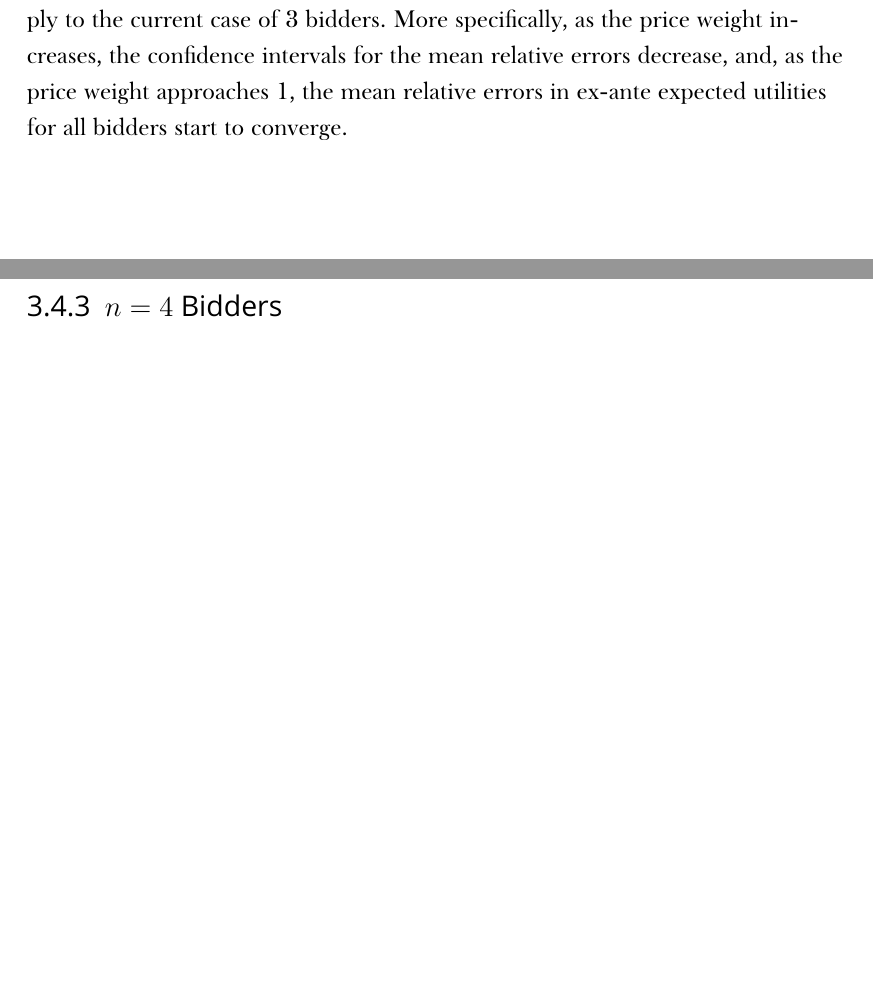
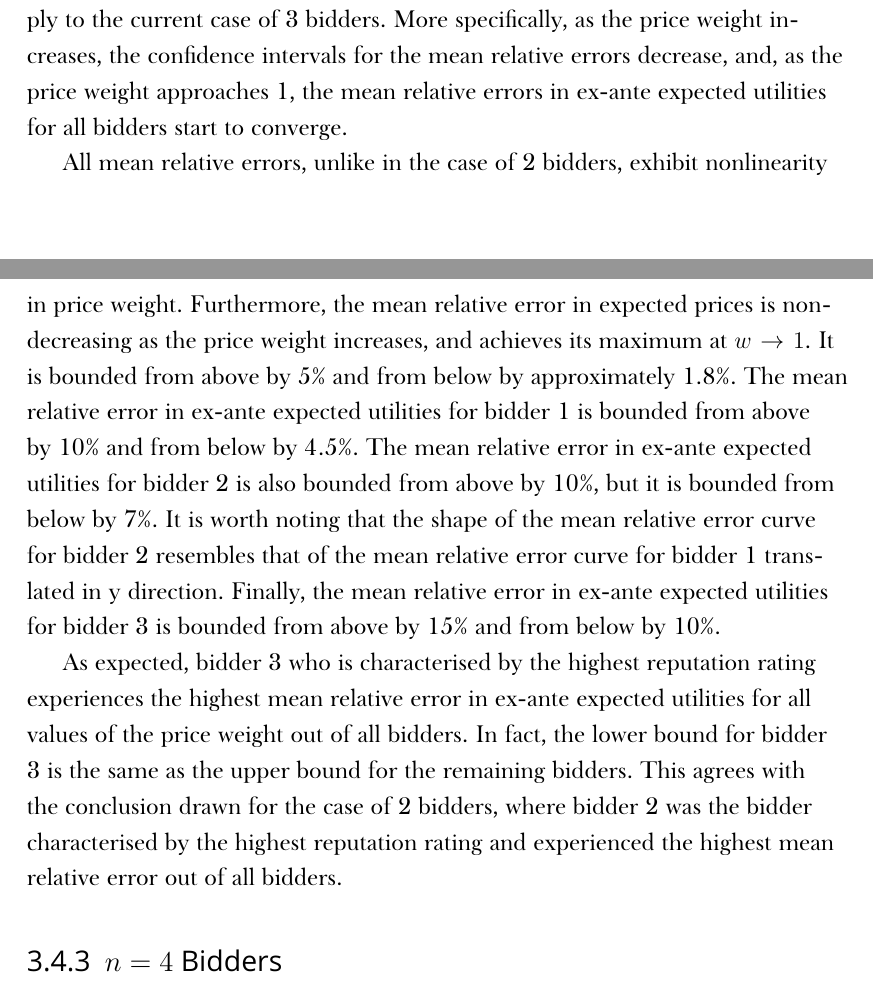
Before and after one commit to kubkon/Thesis, a LaTeX thesis (Thesis.tex, which reads Approximation/Approximation.tex): two parts of pages 101 and 102 of 107 before the commit and two parts of pages 101 and 102 of 108 after it, joined at a grey line, cut so that both start at the same text, the shorter picture padded with empty space. Compiled offline with XeLaTeX; a missing font is replaced by an installed copy or a similar font.

Commit message:
Draft 3 bidders scenario.

```diff
--- a/Approximation/Approximation.tex
+++ b/Approximation/Approximation.tex
@@ -387,6 +387,10 @@ To summarise, for all analysed values of price weight, the mean relative error i
 \subsection{$n=3$ Bidders} % (fold)
 \label{sub:n_3_bidders_approximation}
 Figure~\ref{fig:compare_3_bidders_approximation} depicts the approximation results for 3 bidders. First of all, it should be noted that the first two observations pointed out in case of 2 bidders also apply to the current case of 3 bidders. More specifically, as the price weight increases, the confidence intervals for the mean relative errors decrease, and, as the price weight approaches 1, the mean relative errors in ex-ante expected utilities for all bidders start to converge.
+
+All mean relative errors, unlike in the case of 2 bidders, exhibit nonlinearity in price weight. Furthermore, the mean relative error in expected prices is nondecreasing as the price weight increases, and achieves its maximum at $w\to 1$. It is bounded from above by 5\% and from below by approximately 1.8\%. The mean relative error in ex-ante expected utilities for bidder 1 is bounded from above by 10\% and from below by 4.5\%. The mean relative error in ex-ante expected utilities for bidder 2 is also bounded from above by 10\%, but it is bounded from below by 7\%. It is worth noting that the shape of the mean relative error curve for bidder 2 resembles that of the mean relative error curve for bidder 1 translated in y direction. Finally, the mean relative error in ex-ante expected utilities for bidder 3 is bounded from above by 15\% and from below by 10\%.
+
+As expected, bidder 3 who is characterised by the highest reputation rating experiences the highest mean relative error in ex-ante expected utilities for all values of the price weight out of all bidders. In fact, the lower bound for bidder 3 is the same as the upper bound for the remaining bidders. This agrees with the conclusion drawn for the case of 2 bidders, where bidder 2 was the bidder characterised by the highest reputation rating and experienced the highest mean relative error out of all bidders.
 % subsection n_3_bidders_approximation (end)
 
 \subsection{$n=4$ Bidders} % (fold)
```
